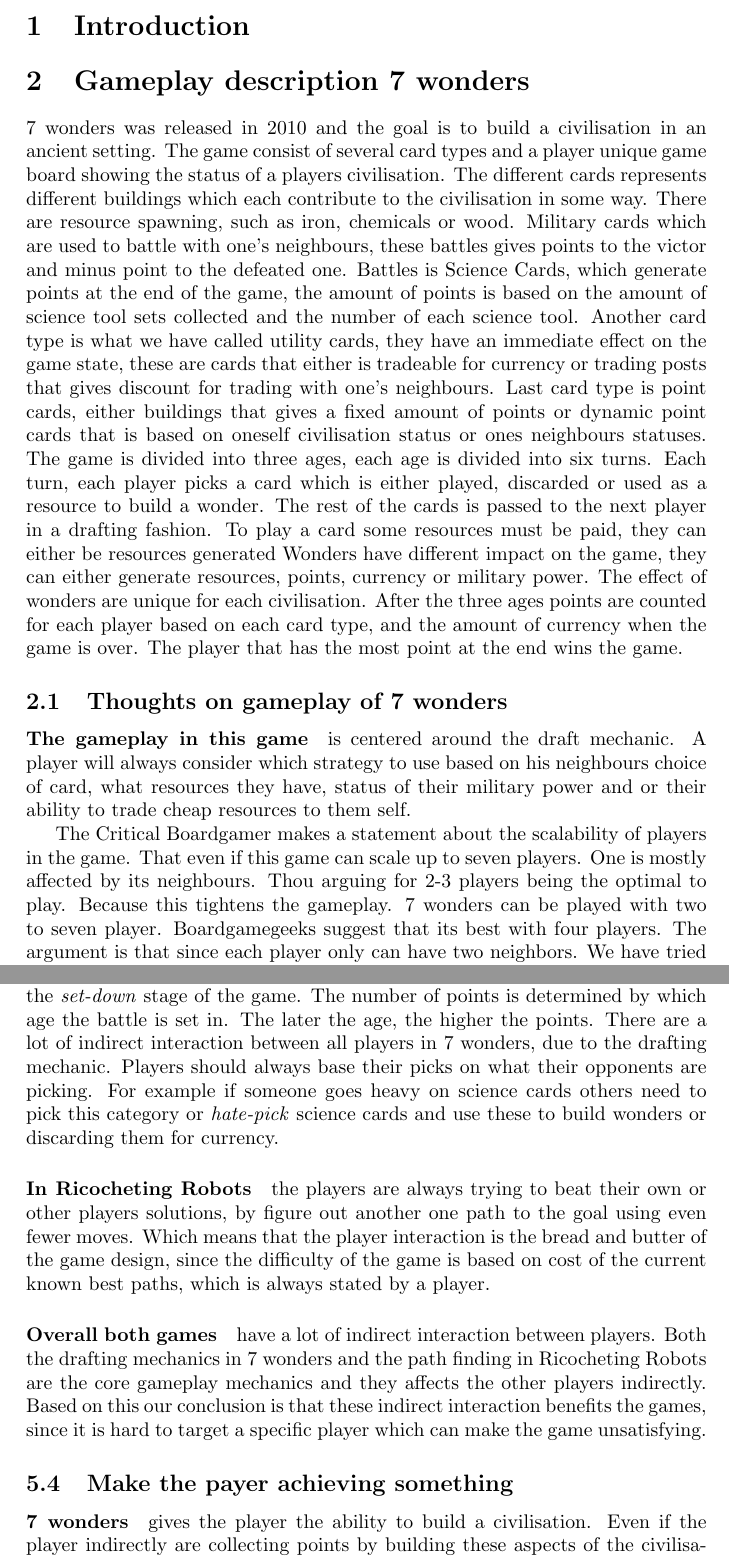
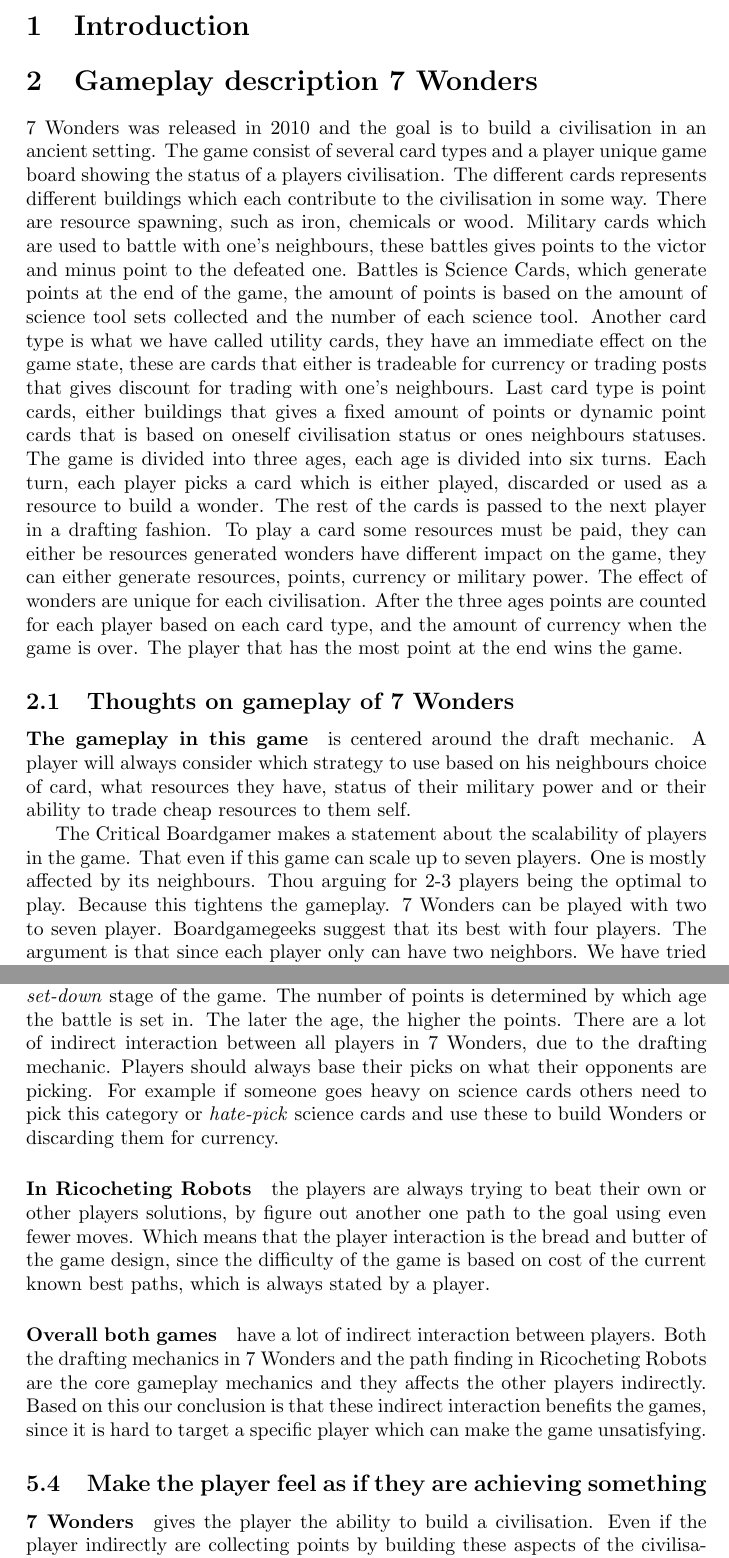
Before and after one commit to bowald/gameplay-design-assignment2, a LaTeX problem sheet (bowald-odbjer-assignment2.tex): two parts of pages 3 and 8 of 10, joined at a grey line, cut so that both start at the same text. Compiled offline with pdfLaTeX.

Commit message:
Replaced all 7 Wonders too "W"

```diff
--- a/bowald-odbjer-assignment2.tex
+++ b/bowald-odbjer-assignment2.tex
@@ -41,18 +41,18 @@
 \newpage
 \section{Introduction}
 
-\section{Gameplay description 7 wonders}
+\section{Gameplay description 7 Wonders}
 \label{sec:what7wond}
-7 wonders was released in 2010 and the goal is to build a civilisation in an ancient setting.
+7 Wonders was released in 2010 and the goal is to build a civilisation in an ancient setting.
 The game consist of several card types and a player unique game board showing the status of a players civilisation. The different cards represents different buildings which each contribute to the civilisation in some way. There are resource spawning, such as iron, chemicals or wood. Military cards which are used to battle with one's neighbours, these battles gives points to the victor and minus point to the defeated one. Battles is Science Cards, which generate points at the end of the game, the amount of points is based on the amount of science tool sets collected and the number of each science tool.
-Another card type is what we have called utility cards, they have an immediate effect on the game state, these are cards that either is tradeable for currency or trading posts that gives discount for trading with one's neighbours. Last card type is point cards, either buildings that gives a fixed amount of points or dynamic point cards that is based on oneself civilisation status or ones neighbours statuses. The game is divided into three ages, each age is divided into six turns. Each turn, each player picks a card which is either played, discarded or used as a resource to build a wonder. The rest of the cards is passed to the next player in a drafting fashion. To play a card some resources must be paid, they can either be resources generated Wonders have different impact on the game, they can either generate resources, points, currency or military power. The effect of wonders are unique for each civilisation. After the three ages points are counted for each player based on each card type, and the amount of currency when the game is over. The player that has the most point at the end wins the game.
+Another card type is what we have called utility cards, they have an immediate effect on the game state, these are cards that either is tradeable for currency or trading posts that gives discount for trading with one's neighbours. Last card type is point cards, either buildings that gives a fixed amount of points or dynamic point cards that is based on oneself civilisation status or ones neighbours statuses. The game is divided into three ages, each age is divided into six turns. Each turn, each player picks a card which is either played, discarded or used as a resource to build a wonder. The rest of the cards is passed to the next player in a drafting fashion. To play a card some resources must be paid, they can either be resources generated wonders have different impact on the game, they can either generate resources, points, currency or military power. The effect of wonders are unique for each civilisation. After the three ages points are counted for each player based on each card type, and the amount of currency when the game is over. The player that has the most point at the end wins the game.
 
-\subsection{Thoughts on gameplay of 7 wonders}
+\subsection{Thoughts on gameplay of 7 Wonders}
 \label{sec:thoughtsGP7wond}
 \paragraph{The gameplay in this game} is centered around the draft mechanic. A player will always consider which strategy to use based on his neighbours choice of card, what resources they have, status of their military power and or their ability to trade cheap resources to them self.
 
 \citeauthor{critical7wond} makes a statement about the scalability of players in the game. That even if this game can scale up to seven players. One is mostly affected by its neighbours. Thou arguing for 2-3 players being the optimal to play. Because this tightens the gameplay.
-7 wonders can be played with two to seven player. Boardgamegeeks suggest that its best with four players. The argument is that since each player only can have two neighbors. We have tried to play the game with three players and five players. When playing with many player we can agree with \citeauthor{critical7wond} that one feels distant with players that are not neighbours. But in a game of three a player have more information of which cards that are in the draft pool and have more information. Thus playing with more than three player is more fun in our opinion.
+7 Wonders can be played with two to seven player. Boardgamegeeks suggest that its best with four players. The argument is that since each player only can have two neighbors. We have tried to play the game with three players and five players. When playing with many player we can agree with \citeauthor{critical7wond} that one feels distant with players that are not neighbours. But in a game of three a player have more information of which cards that are in the draft pool and have more information. Thus playing with more than three player is more fun in our opinion.
 
 \citeauthor{opiogamers7wond} makes an argument about the drafting design of the game. That even if a player makes a lot of decision. Most of these decisions do not matter in the end it is about to find the "perfect card" at the right time more than the previous decisions. Our thoughts about this is even if that is the case this is the nature of the \textit{drafting} mechanics. Also to get in the spot of the getting the perfect card one has to make decisions so that one minimize the possibility that an opponent need the same "perfect card" as oneself.
 
@@ -265,15 +265,15 @@
 
 \subsection{Player interaction}
 
-\paragraph{In 7 wonders} one can not directly interact with all other players, only ones neighbours(players on the left and right side). One can interact with neighbours by either trade gold for resources or beat them in military power. As described in section~\ref{sec:what7wond} nearly all cards have a resource requirements that must be meet to be able to play it. Its very important to watch the neighbours resource stockpile to see if one can use them to pay for a card. The other aspect is military power. At the end of each age of the game, a player's military status is compared to ones neighbours. The one with a higher military status gets a fixed amount of points while the loser of gets a minus point. These points get counted in the \textit{set-down} stage of the game. The number of points is determined by which age the battle is set in. The later the age, the higher the points.
-There are a lot of indirect interaction between all players in 7 wonders, due to the drafting mechanic. Players should always base their picks on what their opponents are picking. For example if someone goes heavy on science cards others need to pick this category or \textit{hate-pick} science cards and use these to build wonders or discarding them for currency.
+\paragraph{In 7 Wonders} one can not directly interact with all other players, only ones neighbours(players on the left and right side). One can interact with neighbours by either trade gold for resources or beat them in military power. As described in section~\ref{sec:what7wond} nearly all cards have a resource requirements that must be meet to be able to play it. Its very important to watch the neighbours resource stockpile to see if one can use them to pay for a card. The other aspect is military power. At the end of each age of the game, a player's military status is compared to ones neighbours. The one with a higher military status gets a fixed amount of points while the loser of gets a minus point. These points get counted in the \textit{set-down} stage of the game. The number of points is determined by which age the battle is set in. The later the age, the higher the points.
+There are a lot of indirect interaction between all players in 7 Wonders, due to the drafting mechanic. Players should always base their picks on what their opponents are picking. For example if someone goes heavy on science cards others need to pick this category or \textit{hate-pick} science cards and use these to build Wonders or discarding them for currency.
 
 \paragraph{In Ricocheting Robots} the players are always trying to beat their own or other players solutions, by figure out another one path to the goal using even fewer moves. Which means that the player interaction is the bread and butter of the game design, since the difficulty of the game is based on cost of the current known best paths, which is always stated by a player.
 
-\paragraph{Overall both games} have a lot of indirect interaction between players. Both the drafting mechanics in 7 wonders and the path finding in Ricocheting Robots are the core gameplay mechanics and they affects the other players indirectly. Based on this our conclusion is that these indirect interaction benefits the games, since it is hard to target a specific player which can make the game unsatisfying.
+\paragraph{Overall both games} have a lot of indirect interaction between players. Both the drafting mechanics in 7 Wonders and the path finding in Ricocheting Robots are the core gameplay mechanics and they affects the other players indirectly. Based on this our conclusion is that these indirect interaction benefits the games, since it is hard to target a specific player which can make the game unsatisfying.
 
-\subsection{Make the payer achieving something}
-\paragraph{7 wonders} gives the player the ability to build a civilisation. Even if the player indirectly are collecting points by building these aspects of the civilisation. When the game ends each players civilisation have made a giant leap in progress then when the game started.
+\subsection{Make the player feel as if they are achieving something}
+\paragraph{7 Wonders} gives the player the ability to build a civilisation. Even if the player indirectly are collecting points by building these aspects of the civilisation. When the game ends each players civilisation have made a giant leap in progress then when the game started.
 
 \paragraph{In Ricocheting Robots} when a player found a path he had achieved something. Even if is not the winning path, a player still has figured out the puzzle.
 
```
Also changed, not shown: bowald-odbjer-assignment2.pdf, bowald-odbjer-assignment2.tex (12 more changed lines).
